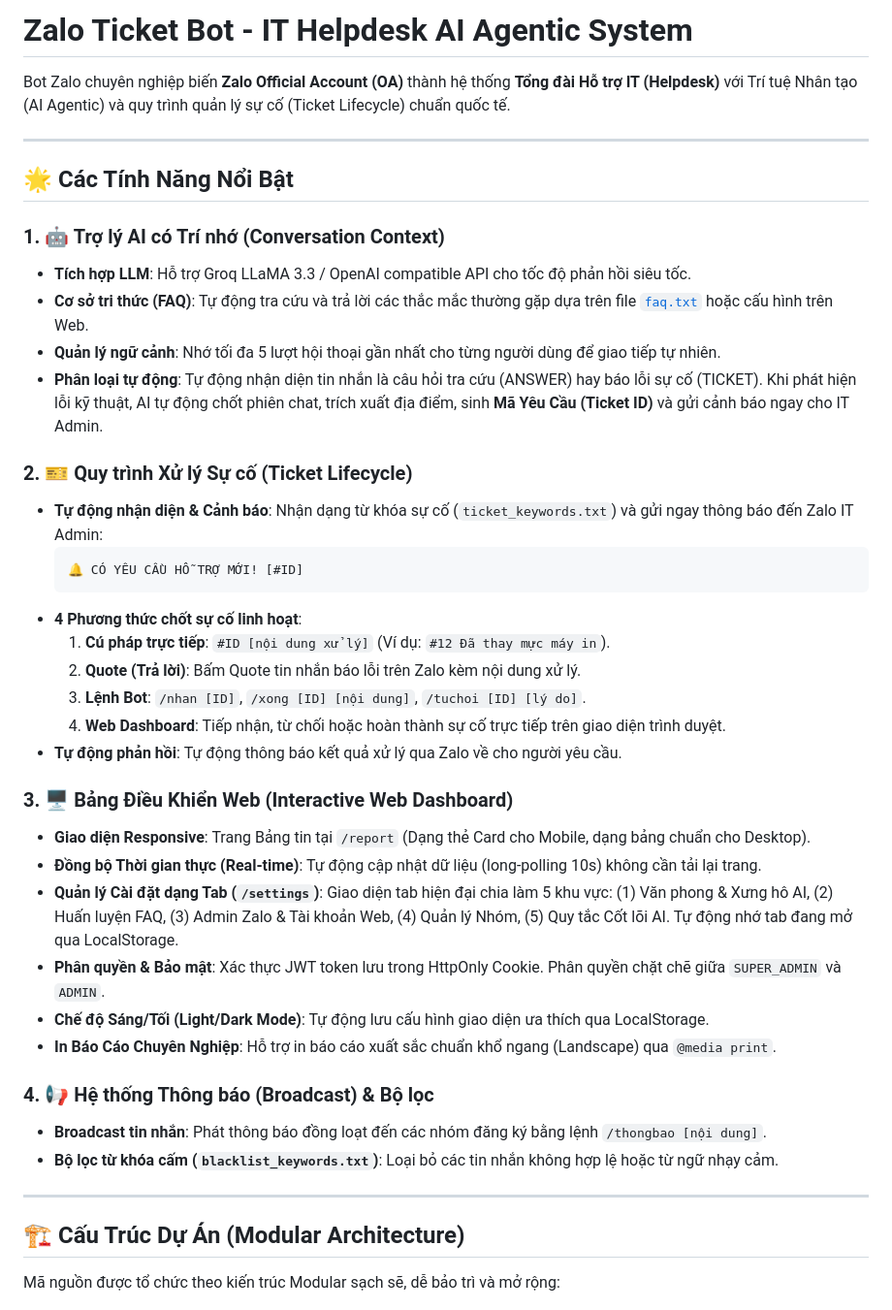
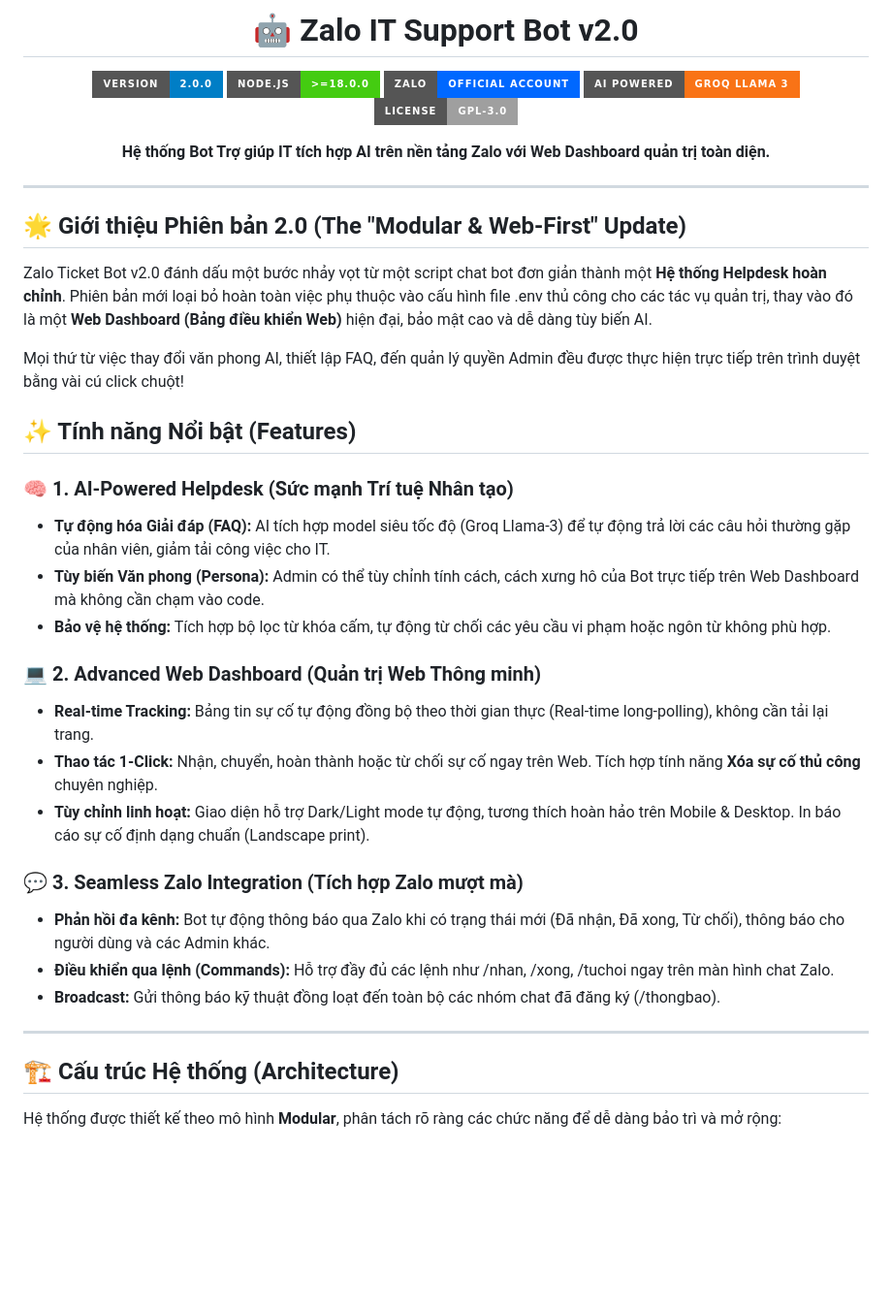
Before and after one commit to hanmn1k99/ticket-bot-zalo, a Markdown page: README.md, the part around one of its changes. Shown at 97% size. Drawn GitHub-style; badges without logos; blank space fills up the shorter version.

Commit message:
Docs: Cập nhật README.md với giao diện chuyên nghiệp, thêm badges v2.0 và tài liệu cấu hình chi tiết

````diff
--- a/README.md
+++ b/README.md
@@ -1,44 +1,45 @@
-# Zalo Ticket Bot - IT Helpdesk AI Agentic System
+<h1 align="center">🤖 Zalo IT Support Bot v2.0</h1>
 
-Bot Zalo chuyên nghiệp biến **Zalo Official Account (OA)** thành hệ thống **Tổng đài Hỗ trợ IT (Helpdesk)** với Trí tuệ Nhân tạo (AI Agentic) và quy trình quản lý sự cố (Ticket Lifecycle) chuẩn quốc tế.
+<p align="center">
+  <img src="https://img.shields.io/badge/version-2.0.0-blue.svg?style=for-the-badge" alt="Version">
+  <img src="https://img.shields.io/badge/node.js-%3E%3D18.0.0-brightgreen.svg?style=for-the-badge&logo=node.js" alt="Node.js">
+  <img src="https://img.shields.io/badge/Zalo-Official_Account-0068FF.svg?style=for-the-badge" alt="Zalo OA">
+  <img src="https://img.shields.io/badge/AI_Powered-Groq_Llama_3-f97316.svg?style=for-the-badge" alt="AI Powered">
+  <img src="https://img.shields.io/badge/License-GPL--3.0-lightgrey.svg?style=for-the-badge" alt="License">
+</p>
+
+<p align="center">
+  <b>Hệ thống Bot Trợ giúp IT tích hợp AI trên nền tảng Zalo với Web Dashboard quản trị toàn diện.</b>
+</p>
 
 ---
 
-## 🌟 Các Tính Năng Nổi Bật
+## 🌟 Giới thiệu Phiên bản 2.0 (The "Modular & Web-First" Update)
 
-### 1. 🤖 Trợ lý AI có Trí nhớ (Conversation Context)
-- **Tích hợp LLM**: Hỗ trợ Groq LLaMA 3.3 / OpenAI compatible API cho tốc độ phản hồi siêu tốc.
-- **Cơ sở tri thức (FAQ)**: Tự động tra cứu và trả lời các thắc mắc thường gặp dựa trên file [`faq.txt`](faq.txt) hoặc cấu hình trên Web.
-- **Quản lý ngữ cảnh**: Nhớ tối đa 5 lượt hội thoại gần nhất cho từng người dùng để giao tiếp tự nhiên.
-- **Phân loại tự động**: Tự động nhận diện tin nhắn là câu hỏi tra cứu (ANSWER) hay báo lỗi sự cố (TICKET). Khi phát hiện lỗi kỹ thuật, AI tự động chốt phiên chat, trích xuất địa điểm, sinh **Mã Yêu Cầu (Ticket ID)** và gửi cảnh báo ngay cho IT Admin.
+Zalo Ticket Bot v2.0 đánh dấu một bước nhảy vọt từ một script chat bot đơn giản thành một **Hệ thống Helpdesk hoàn chỉnh**. Phiên bản mới loại bỏ hoàn toàn việc phụ thuộc vào cấu hình file .env thủ công cho các tác vụ quản trị, thay vào đó là một **Web Dashboard (Bảng điều khiển Web)** hiện đại, bảo mật cao và dễ dàng tùy biến AI.
 
-### 2. 🎫 Quy trình Xử lý Sự cố (Ticket Lifecycle)
-- **Tự động nhận diện & Cảnh báo**: Nhận dạng từ khóa sự cố (`ticket_keywords.txt`) và gửi ngay thông báo đến Zalo IT Admin:
-  ```text
-  🔔 CÓ YÊU CẦU HỖ TRỢ MỚI! [#ID]
-  ```
-- **4 Phương thức chốt sự cố linh hoạt**:
-  1. **Cú pháp trực tiếp**: `#ID [nội dung xử lý]` (Ví dụ: `#12 Đã thay mực máy in`).
-  2. **Quote (Trả lời)**: Bấm Quote tin nhắn báo lỗi trên Zalo kèm nội dung xử lý.
-  3. **Lệnh Bot**: `/nhan [ID]`, `/xong [ID] [nội dung]`, `/tuchoi [ID] [lý do]`.
-  4. **Web Dashboard**: Tiếp nhận, từ chối hoặc hoàn thành sự cố trực tiếp trên giao diện trình duyệt.
-- **Tự động phản hồi**: Tự động thông báo kết quả xử lý qua Zalo về cho người yêu cầu.
+Mọi thứ từ việc thay đổi văn phong AI, thiết lập FAQ, đến quản lý quyền Admin đều được thực hiện trực tiếp trên trình duyệt bằng vài cú click chuột!
 
-### 3. 🖥️ Bảng Điều Khiển Web (Interactive Web Dashboard)
-- **Giao diện Responsive**: Trang Bảng tin tại `/report` (Dạng thẻ Card cho Mobile, dạng bảng chuẩn cho Desktop).
-- **Đồng bộ Thời gian thực (Real-time)**: Tự động cập nhật dữ liệu (long-polling 10s) không cần tải lại trang.
-- **Quản lý Cài đặt dạng Tab (`/settings`)**: Giao diện tab hiện đại chia làm 5 khu vực: (1) Văn phong & Xưng hô AI, (2) Huấn luyện FAQ, (3) Admin Zalo & Tài khoản Web, (4) Quản lý Nhóm, (5) Quy tắc Cốt lõi AI. Tự động nhớ tab đang mở qua LocalStorage.
-- **Phân quyền & Bảo mật**: Xác thực JWT token lưu trong HttpOnly Cookie. Phân quyền chặt chẽ giữa `SUPER_ADMIN` và `ADMIN`.
-- **Chế độ Sáng/Tối (Light/Dark Mode)**: Tự động lưu cấu hình giao diện ưa thích qua LocalStorage.
-- **In Báo Cáo Chuyên Nghiệp**: Hỗ trợ in báo cáo xuất sắc chuẩn khổ ngang (Landscape) qua `@media print`.
+## ✨ Tính năng Nổi bật (Features)
 
-### 4. 📢 Hệ thống Thông báo (Broadcast) & Bộ lọc
-- **Broadcast tin nhắn**: Phát thông báo đồng loạt đến các nhóm đăng ký bằng lệnh `/thongbao [nội dung]`.
-- **Bộ lọc từ khóa cấm (`blacklist_keywords.txt`)**: Loại bỏ các tin nhắn không hợp lệ hoặc từ ngữ nhạy cảm.
+### 🧠 1. AI-Powered Helpdesk (Sức mạnh Trí tuệ Nhân tạo)
+- **Tự động hóa Giải đáp (FAQ):** AI tích hợp model siêu tốc độ (Groq Llama-3) để tự động trả lời các câu hỏi thường gặp của nhân viên, giảm tải công việc cho IT.
+- **Tùy biến Văn phong (Persona):** Admin có thể tùy chỉnh tính cách, cách xưng hô của Bot trực tiếp trên Web Dashboard mà không cần chạm vào code.
+- **Bảo vệ hệ thống:** Tích hợp bộ lọc từ khóa cấm, tự động từ chối các yêu cầu vi phạm hoặc ngôn từ không phù hợp.
+
+### 💻 2. Advanced Web Dashboard (Quản trị Web Thông minh)
+- **Real-time Tracking:** Bảng tin sự cố tự động đồng bộ theo thời gian thực (Real-time long-polling), không cần tải lại trang.
+- **Thao tác 1-Click:** Nhận, chuyển, hoàn thành hoặc từ chối sự cố ngay trên Web. Tích hợp tính năng **Xóa sự cố thủ công** chuyên nghiệp.
+- **Tùy chỉnh linh hoạt:** Giao diện hỗ trợ Dark/Light mode tự động, tương thích hoàn hảo trên Mobile & Desktop. In báo cáo sự cố định dạng chuẩn (Landscape print).
+
+### 💬 3. Seamless Zalo Integration (Tích hợp Zalo mượt mà)
+- **Phản hồi đa kênh:** Bot tự động thông báo qua Zalo khi có trạng thái mới (Đã nhận, Đã xong, Từ chối), thông báo cho người dùng và các Admin khác.
+- **Điều khiển qua lệnh (Commands):** Hỗ trợ đầy đủ các lệnh như /nhan, /xong, /tuchoi ngay trên màn hình chat Zalo.
+- **Broadcast:** Gửi thông báo kỹ thuật đồng loạt đến toàn bộ các nhóm chat đã đăng ký (/thongbao).
 
 ---
 
-## 🏗️ Cấu Trúc Dự Án (Modular Architecture)
+## 🏗 Cấu trúc Hệ thống (Architecture)
 
-Mã nguồn được tổ chức theo kiến trúc Modular sạch sẽ, dễ bảo trì và mở rộng:
+Hệ thống được thiết kế theo mô hình **Modular**, phân tách rõ ràng các chức năng để dễ dàng bảo trì và mở rộng:
 
````
Also changed, not shown: other parts of README.md (+71 -79 lines).
